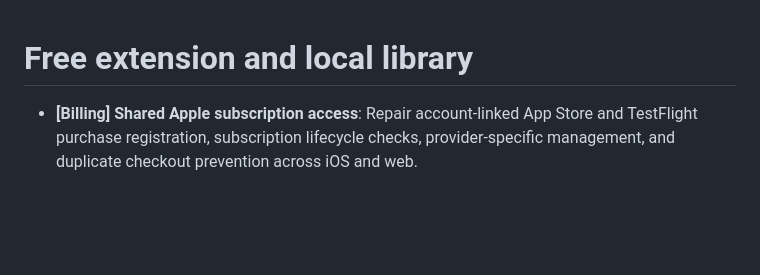
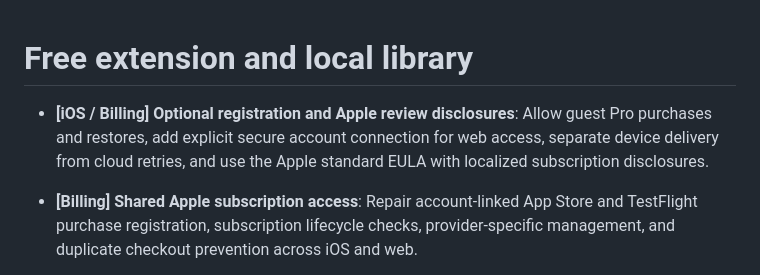
Before and after one commit to Chaste-Djaziri/laterbox, a Markdown page: CHANGELOG.md, the part around the change. Drawn GitHub-style; blank space fills up the shorter version.

Commit message:
docs: record optional registration and Apple review corrections

```diff
--- a/CHANGELOG.md
+++ b/CHANGELOG.md
@@ -1,4 +1,6 @@
 # Free extension and local library
+
+- **[iOS / Billing] Optional registration and Apple review disclosures**: Allow guest Pro purchases and restores, add explicit secure account connection for web access, separate device delivery from cloud retries, and use the Apple standard EULA with localized subscription disclosures.
 
 - **[Billing] Shared Apple subscription access**: Repair account-linked App Store and TestFlight purchase registration, subscription lifecycle checks, provider-specific management, and duplicate checkout prevention across iOS and web.
 
```
